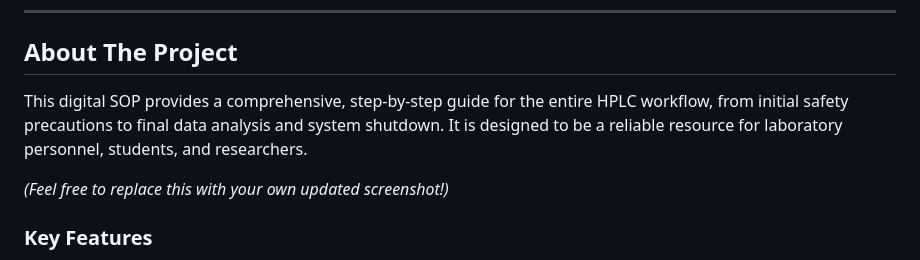
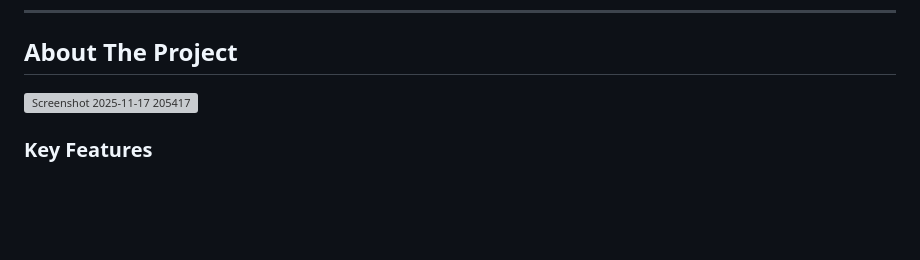
Before and after one commit to ChathuraRatnayake997/HPLCSOP, a Markdown page: README.md, the part around the change. Drawn GitHub-style; blank space fills up the shorter version; grey boxes are pictures that could not be loaded.

```diff
--- a/README.md
+++ b/README.md
@@ -7,10 +7,7 @@ A modern, web-based, and easily accessible guide for operating High-Performance
 ---
 
 ## About The Project
-
-This digital SOP provides a comprehensive, step-by-step guide for the entire HPLC workflow, from initial safety precautions to final data analysis and system shutdown. It is designed to be a reliable resource for laboratory personnel, students, and researchers.
-
-*(Feel free to replace this with your own updated screenshot!)*
+<img width="749" height="242" alt="Screenshot 2025-11-17 205417" src="https://github.com/user-attachments/assets/05aa6da7-d0d2-416e-a5ec-5b45c04e648c" />
 
 ### Key Features
 
```
